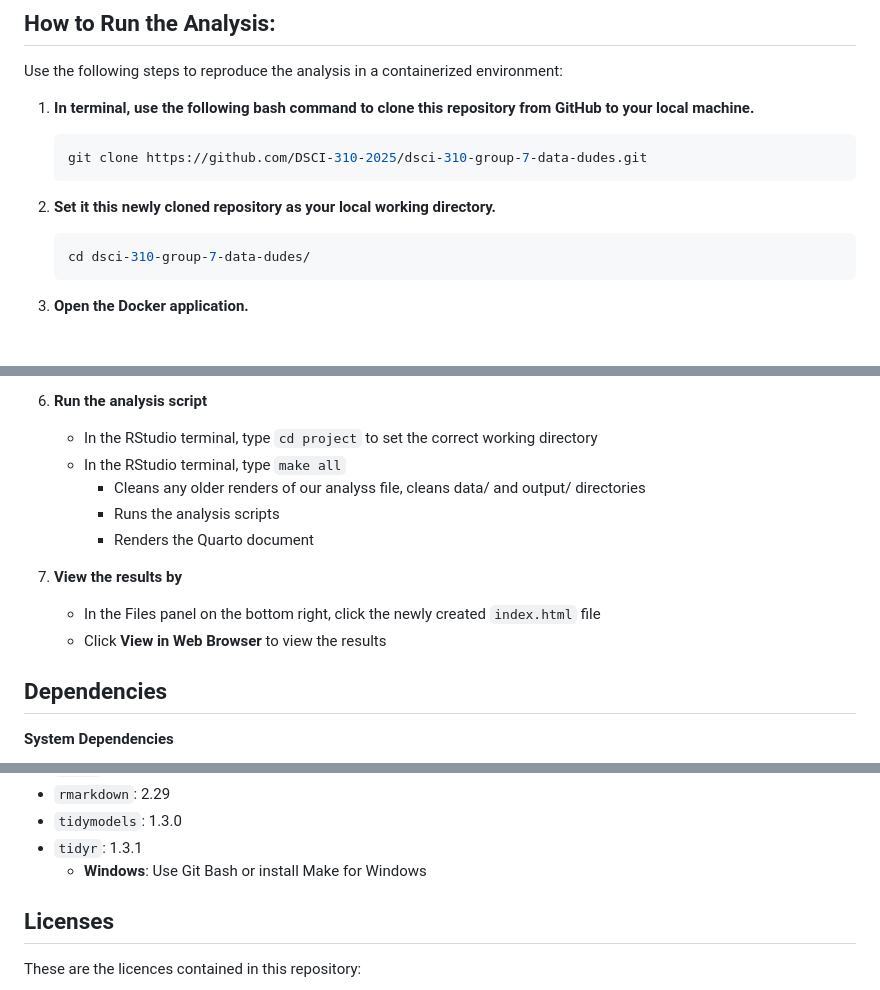
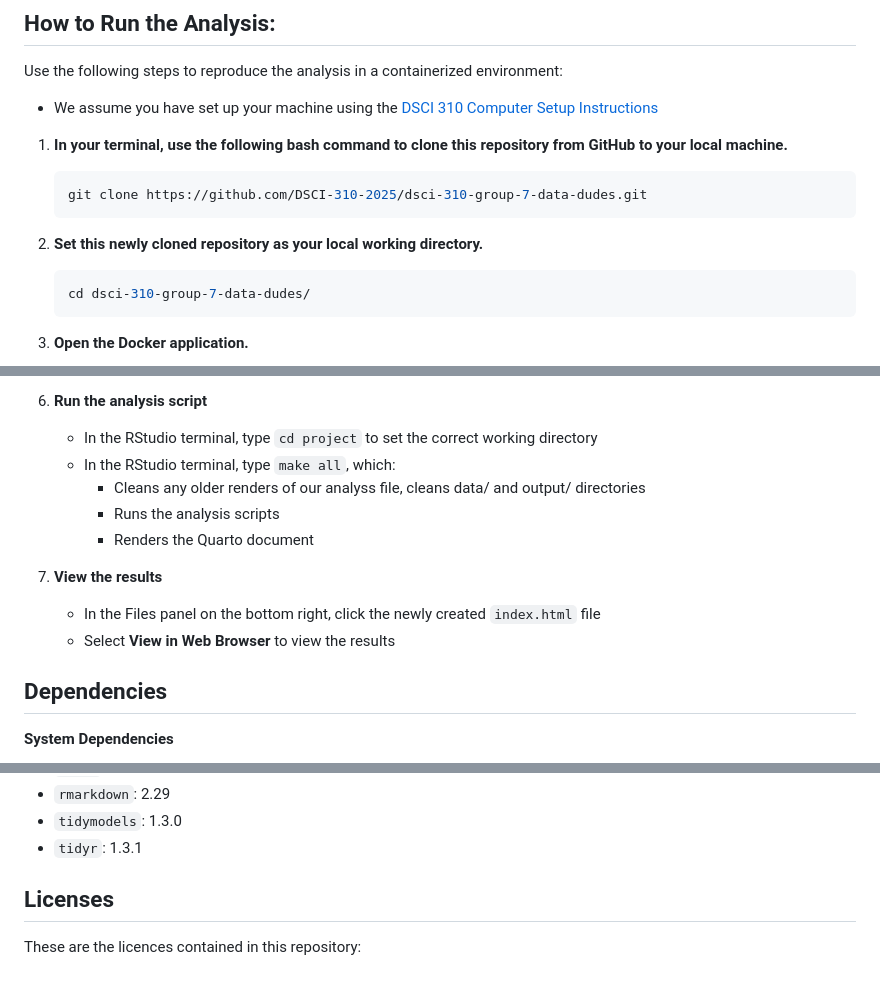
Before and after one commit to DSCI-310-2025/dsci-310-group-7-data-dudes, a Markdown page: README.md, 3 parts joined by grey strips. Drawn GitHub-style; blank space fills up the shorter version.

Commit message:
further clarified instructions

````diff
--- a/README.md
+++ b/README.md
@@ -21,12 +21,15 @@ We created and ran three different models using a train/test split on our data.
 
 Use the following steps to reproduce the analysis in a containerized environment:
 
-1. **In terminal, use the following bash command to clone this repository from GitHub to your local machine.**
+- We assume you have set up your machine
+using the [DSCI 310 Computer Setup Instructions](https://ubc-dsci.github.io/dsci-310-student/computer-setup.html)
+
+1. **In your terminal, use the following bash command to clone this repository from GitHub to your local machine.**
 
     ```bash
     git clone https://github.com/DSCI-310-2025/dsci-310-group-7-data-dudes.git
     ```
-2. **Set it this newly cloned repository as your local working directory.**
+2. **Set this newly cloned repository as your local working directory.**
 
     ```bash
     cd dsci-310-group-7-data-dudes/
@@ -105,15 +108,15 @@ Use the following steps to reproduce the analysis in a containerized environment
 6. **Run the analysis script**
 
     - In the RStudio terminal, type `cd project` to set the correct working directory
-    - In the RStudio terminal, type `make all`
+    - In the RStudio terminal, type `make all`, which:
         - Cleans any older renders of our analyss file, cleans data/ and output/ directories
         - Runs the analysis scripts
         - Renders the Quarto document
 
-7. **View the results by**
+7. **View the results**
 
     - In the Files panel on the bottom right, click the newly created `index.html` file
-    - Click **View in Web Browser** to view the results
+    - Select **View in Web Browser** to view the results
 
 ## Dependencies
 
@@ -137,7 +140,6 @@ Use the following steps to reproduce the analysis in a containerized environment
 - `rmarkdown`: 2.29
 - `tidymodels`: 1.3.0
 - `tidyr`: 1.3.1
-  - **Windows**: Use Git Bash or install Make for Windows
 
 
 ## Licenses
````
Also changed, not shown: other parts of README.md (+2 -2 lines).
